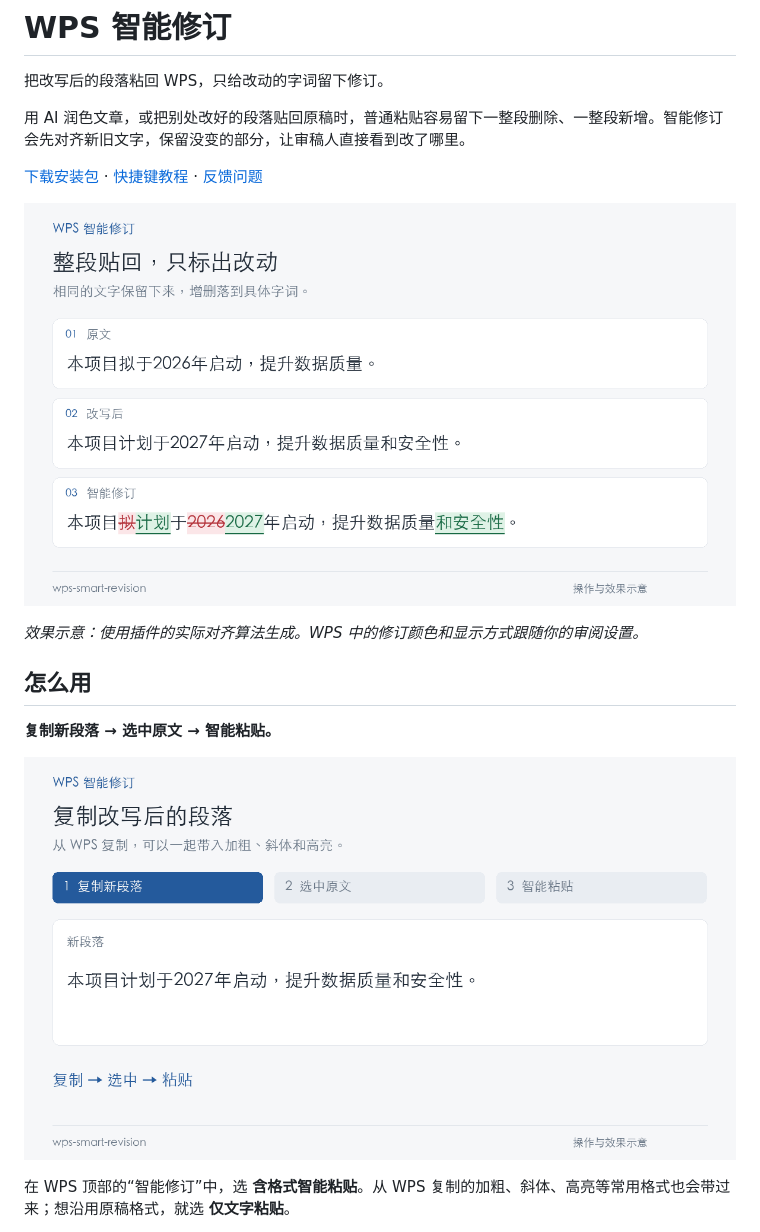
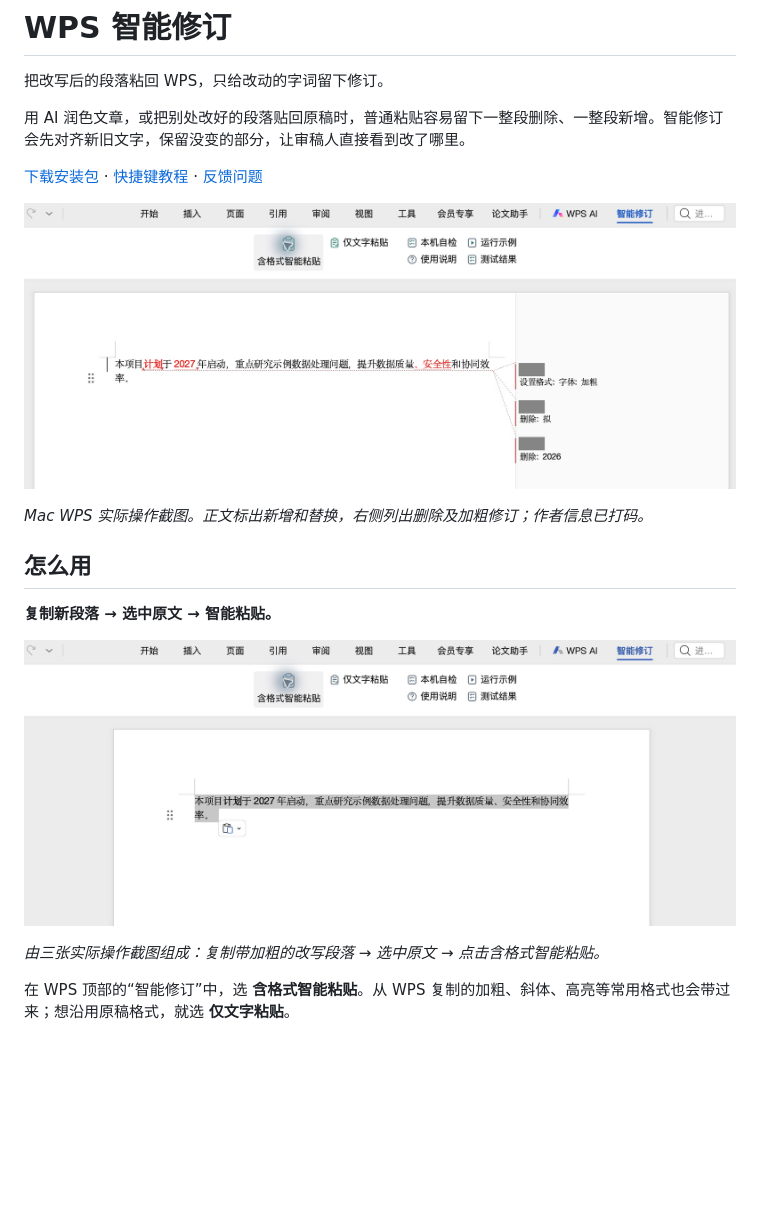
Before and after one commit to EnterSuper/wps-smart-revision, a Markdown page: README.md, the part around the change. Drawn GitHub-style; pictures changed too: docs/media/revision-example.png (deleted), docs/media/smart-paste.gif (deleted), docs/media/wps-03-result.png (added); blank space fills up the shorter version.

Commit message:
Show actual WPS tracked paste with anonymized screenshots

```diff
--- a/README.md
+++ b/README.md
@@ -6,15 +6,17 @@
 
 [下载安装包](https://github.com/EnterSuper/wps-smart-revision/releases/tag/v1.3.0) · [快捷键教程](docs/SHORTCUTS.md) · [反馈问题](https://github.com/EnterSuper/wps-smart-revision/issues)
 
-![同一段文字的原文、改写和字词修订对照](docs/media/revision-example.png)
+![WPS 实际修订效果：正文增改、删除记录和加粗格式修订](docs/media/wps-03-result.png)
 
-*效果示意：使用插件的实际对齐算法生成。WPS 中的修订颜色和显示方式跟随你的审阅设置。*
+*Mac WPS 实际操作截图。正文标出新增和替换，右侧列出删除及加粗修订；作者信息已打码。*
 
 ## 怎么用
 
 **复制新段落 → 选中原文 → 智能粘贴。**
 
-![复制改写、选中原文、智能粘贴的三步操作示意](docs/media/smart-paste.gif)
+![WPS 实际操作：复制改写段落、选中原文、含格式智能粘贴](docs/media/wps-live-demo.gif)
+
+*由三张实际操作截图组成：复制带加粗的改写段落 → 选中原文 → 点击含格式智能粘贴。*
 
 在 WPS 顶部的“智能修订”中，选 **含格式智能粘贴**。从 WPS 复制的加粗、斜体、高亮等常用格式也会带过来；想沿用原稿格式，就选 **仅文字粘贴**。
 
```
Also changed, not shown: docs/media/README.md (added, +10 -0 lines), docs/media/wps-01-source.png (added), docs/media/wps-02-selected.png (added), 1 other file.
